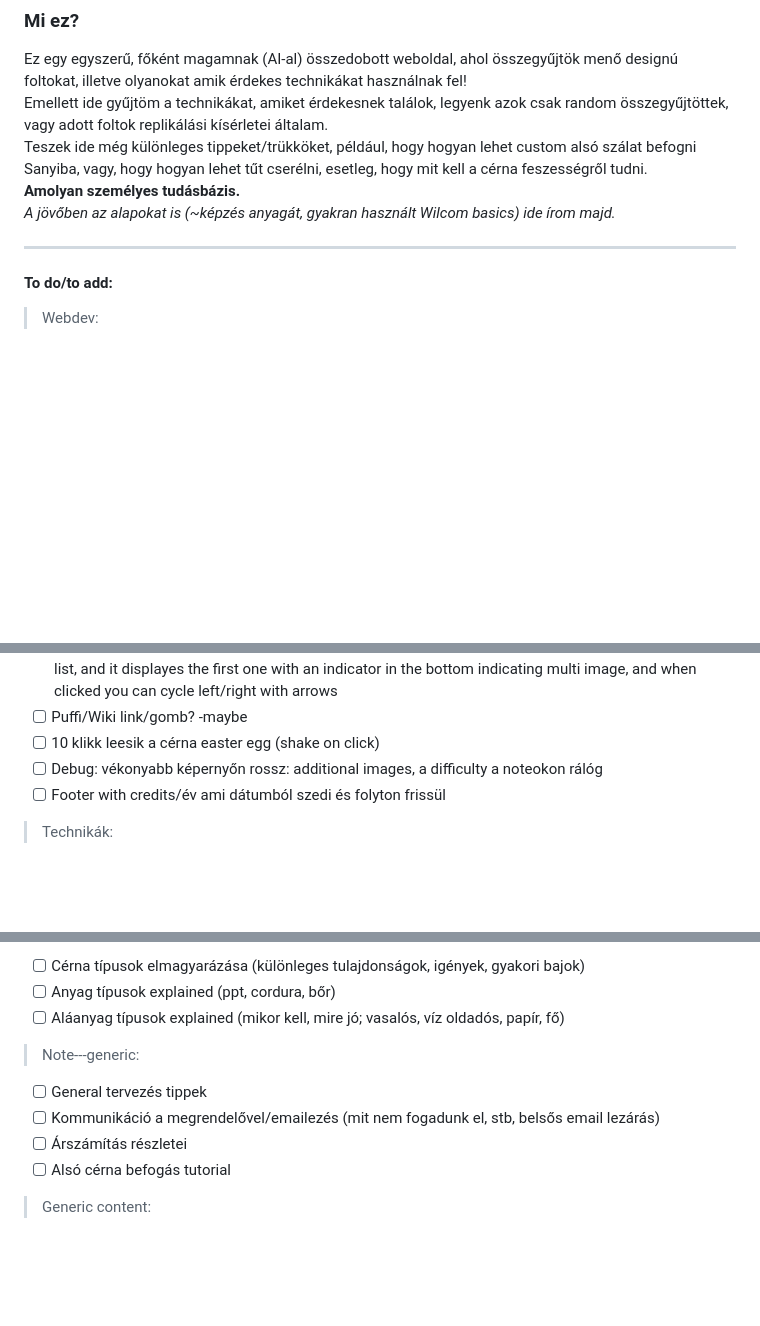
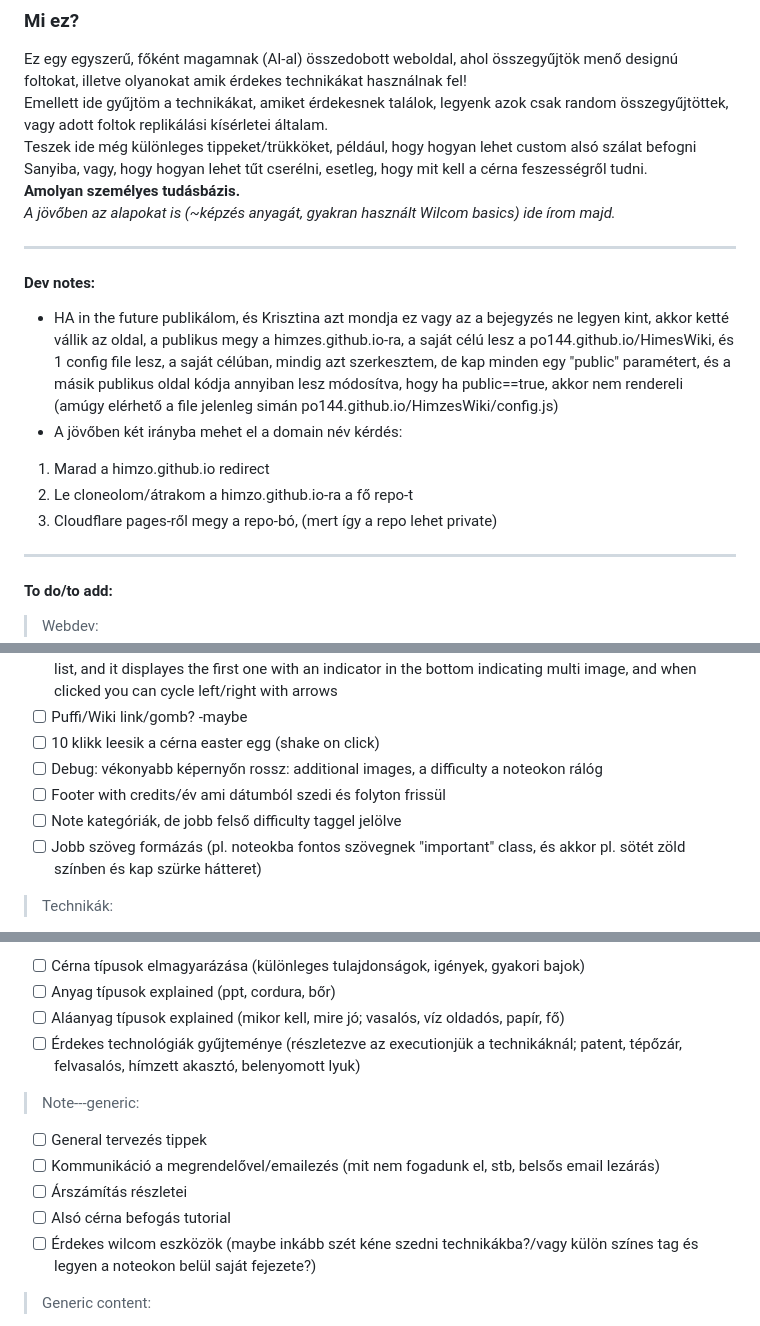
Before and after one commit to PO144/HimzesWiki, a Markdown page: README.md, 3 parts joined by grey strips. GitHub-like rendering; blank space fills up the shorter version.

```diff
--- a/README.md
+++ b/README.md
@@ -6,6 +6,16 @@
 
 Ez egy egyszerű, főként magamnak (AI-al) összedobott weboldal, ahol összegyűjtök menő designú foltokat, illetve olyanokat amik érdekes technikákat használnak fel! <br> Emellett ide gyűjtöm a technikákat, amiket érdekesnek találok, legyenk azok csak random összegyűjtöttek, vagy adott foltok replikálási kísérletei általam. <br> Teszek ide még különleges tippeket/trükköket, például, hogy hogyan lehet custom alsó szálat befogni Sanyiba, vagy, hogy hogyan lehet tűt cserélni, esetleg, hogy mit kell a cérna feszességről tudni.<br><b>Amolyan személyes tudásbázis.</b>
 <br><i>A jövőben az alapokat is (~képzés anyagát, gyakran használt Wilcom basics) ide írom majd.</i>
+
+---
+
+#### Dev notes:
+
+- HA in the future publikálom, és Krisztina azt mondja ez vagy az a bejegyzés ne legyen kint, akkor ketté vállik az oldal, a publikus megy a himzes.github.io-ra, a saját célú lesz a po144.github.io/HimesWiki, és 1 config file lesz, a saját célúban, mindig azt szerkesztem, de kap minden egy "public" paramétert, és a másik publikus oldal kódja annyiban lesz módosítva, hogy ha public==true, akkor nem rendereli (amúgy elérhető a file jelenleg simán po144.github.io/HimzesWiki/config.js)
+- A jövőben két irányba mehet el a domain név kérdés:
+1. Marad a himzo.github.io redirect
+2. Le cloneolom/átrakom a himzo.github.io-ra a fő repo-t
+3. Cloudflare pages-ről megy a repo-bó, (mert így a repo lehet private)
 
 ---
 
@@ -21,6 +31,8 @@ Ez egy egyszerű, főként magamnak (AI-al) összedobott weboldal, ahol összegy
 - [ ] 10 klikk leesik a cérna easter egg (shake on click)
 - [ ] Debug: vékonyabb képernyőn rossz: additional images, a difficulty a noteokon rálóg
 - [ ] Footer with credits/év ami dátumból szedi és folyton frissül
+- [ ] Note kategóriák, de jobb felső difficulty taggel jelölve
+- [ ] Jobb szöveg formázás (pl. noteokba fontos szövegnek "important" class, és akkor pl. sötét zöld színben és kap szürke hátteret)
 > Technikák:
 - [ ] Puffy szivacs tut
 - [ ] Carving stamp tut
@@ -39,11 +51,13 @@ Ez egy egyszerű, főként magamnak (AI-al) összedobott weboldal, ahol összegy
 - [ ] Cérna típusok elmagyarázása (különleges tulajdonságok, igények, gyakori bajok)
 - [ ] Anyag típusok explained (ppt, cordura, bőr)
 - [ ] Aláanyag típusok explained (mikor kell, mire jó; vasalós, víz oldadós, papír, fő)
+- [ ] Érdekes technológiák gyűjteménye (részletezve az executionjük a technikáknál; patent, tépőzár, felvasalós, hímzett akasztó, belenyomott lyuk)
 > Note---generic:
 - [ ] General tervezés tippek
 - [ ] Kommunikáció a megrendelővel/emailezés (mit nem fogadunk el, stb, belsős email lezárás)
 - [ ] Árszámítás részletei
 - [ ] Alsó cérna befogás tutorial
+- [ ] Érdekes wilcom eszközök (maybe inkább szét kéne szedni technikákba?/vagy külön színes tag és legyen a noteokon belül saját fejezete?)
 > Generic content:
 - [ ] Olajozási hely fotó
 - [X] Kétoldalú-nak kép
```
